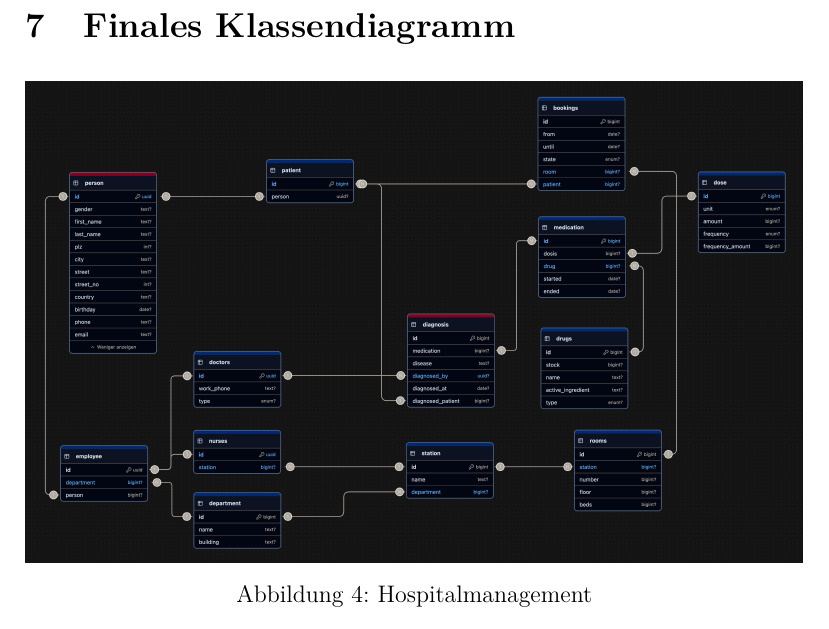
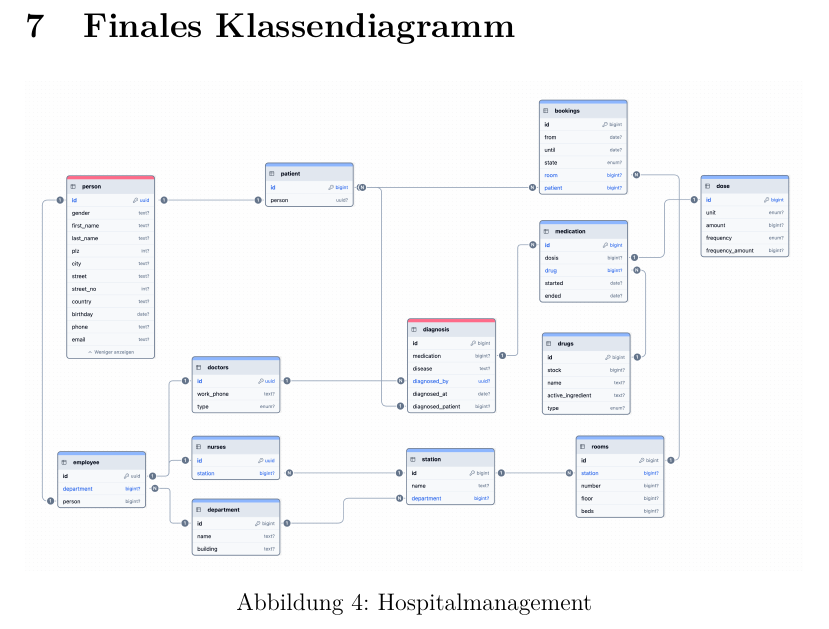
Before and after one commit to Gottschalk125/adt-documentation, a LaTeX document (Abgabe_1/main.tex, which reads Abgabe_1/Bereiche_Datenmodell/KomplettesDiagramm.tex): part of page 21 of 23, cut so that both start at the same text. Compiled offline with pdfLaTeX.

Commit message:
docs: change full diagram in light mode

```diff
--- a/Abgabe_1/Bereiche_Datenmodell/KomplettesDiagramm.tex
+++ b/Abgabe_1/Bereiche_Datenmodell/KomplettesDiagramm.tex
@@ -1,6 +1,6 @@
 \section{Finales Klassendiagramm}
 \begin{figure}[h]
     \centering
-    \includegraphics[width=\textwidth]{../assets/ADT1.png}
+    \includegraphics[width=\textwidth]{../assets/ADT1_light.png}
     \caption{Hospitalmanagement}
 \end{figure}
```
